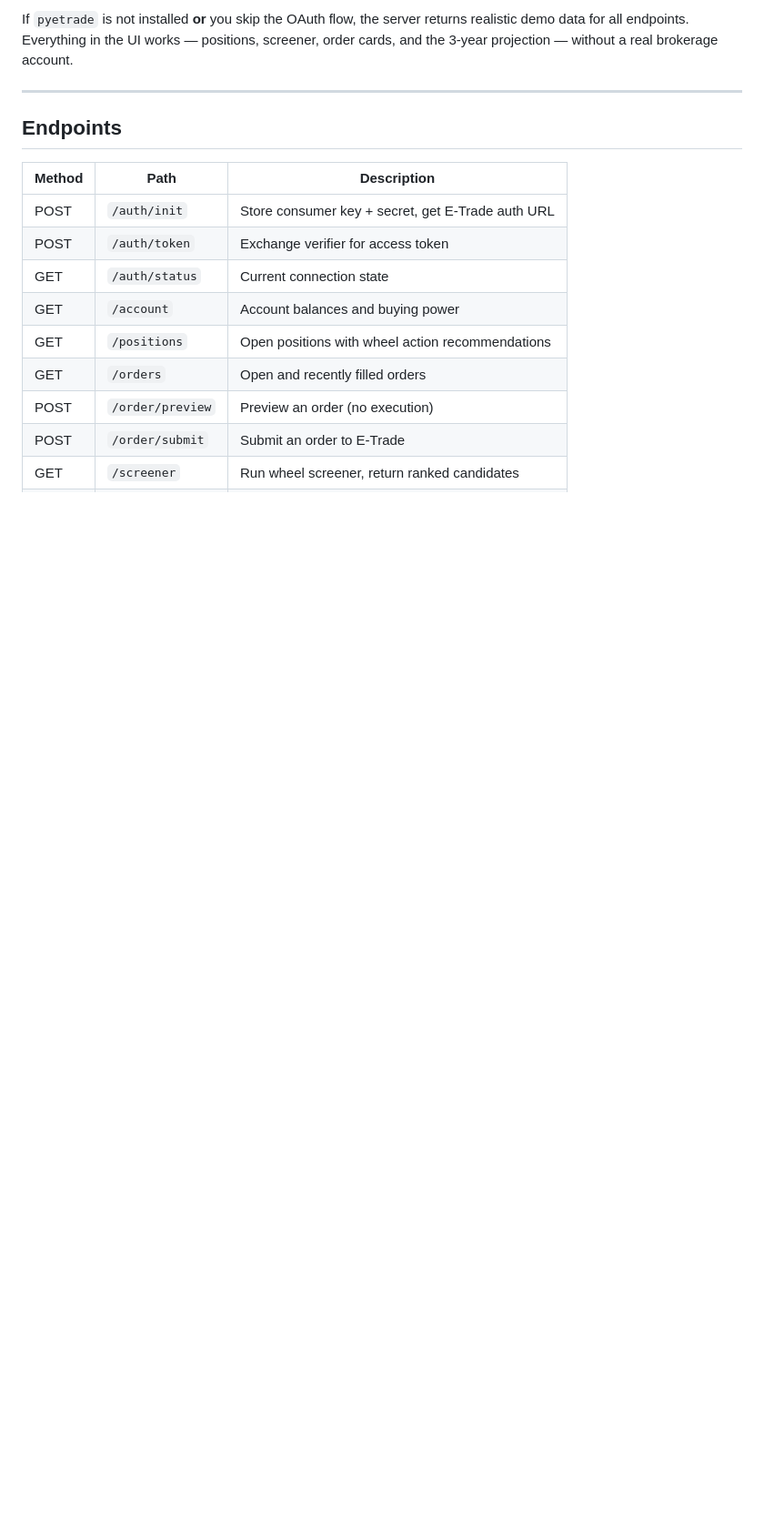
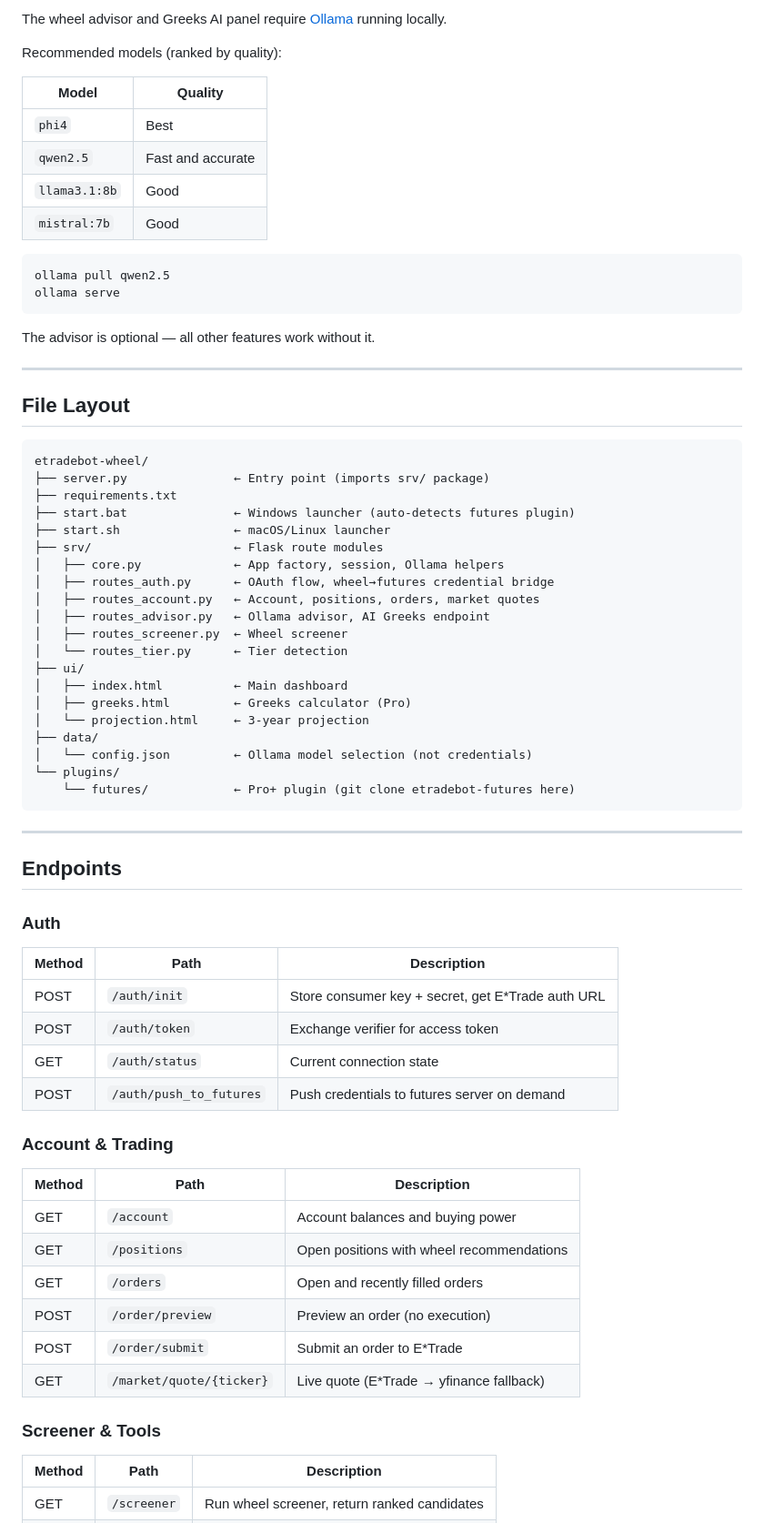
Before and after one commit to hhramos/etradebot-wheel, a Markdown page: README.md, the part around one of its changes. Shown at 91% size. Rendered like a GitHub page; blank space fills up the shorter version.

````diff
--- a/README.md
+++ b/README.md
@@ -68,20 +90,72 @@ Done. The session stays live until you close the tab or restart the server.
 
-If `pyetrade` is not installed **or** you skip the OAuth flow, the server returns
-realistic demo data for all endpoints. Everything in the UI works — positions,
-screener, order cards, and the 3-year projection — without a real brokerage account.
+The wheel advisor and Greeks AI panel require [Ollama](https://ollama.com) running locally.
+
+Recommended models (ranked by quality):
+
+| Model | Quality |
+|-------|---------|
+| `phi4` | Best |
+| `qwen2.5` | Fast and accurate |
+| `llama3.1:8b` | Good |
+| `mistral:7b` | Good |
+
+```bash
+ollama pull qwen2.5
+ollama serve
+```
+
+The advisor is optional — all other features work without it.
+
+---
+
+## File Layout
+
+```
+etradebot-wheel/
+├── server.py               ← Entry point (imports srv/ package)
+├── requirements.txt
+├── start.bat               ← Windows launcher (auto-detects futures plugin)
+├── start.sh                ← macOS/Linux launcher
+├── srv/                    ← Flask route modules
+│   ├── core.py             ← App factory, session, Ollama helpers
+│   ├── routes_auth.py      ← OAuth flow, wheel→futures credential bridge
+│   ├── routes_account.py   ← Account, positions, orders, market quotes
+│   ├── routes_advisor.py   ← Ollama advisor, AI Greeks endpoint
+│   ├── routes_screener.py  ← Wheel screener
+│   └── routes_tier.py      ← Tier detection
+├── ui/
+│   ├── index.html          ← Main dashboard
+│   ├── greeks.html         ← Greeks calculator (Pro)
+│   └── projection.html     ← 3-year projection
+├── data/
+│   └── config.json         ← Ollama model selection (not credentials)
+└── plugins/
+    └── futures/            ← Pro+ plugin (git clone etradebot-futures here)
+```
 
 ---
 
 ## Endpoints
 
+### Auth
 | Method | Path | Description |
 |--------|------|-------------|
-| POST | `/auth/init` | Store consumer key + secret, get E-Trade auth URL |
+| POST | `/auth/init` | Store consumer key + secret, get E\*Trade auth URL |
 | POST | `/auth/token` | Exchange verifier for access token |
 | GET | `/auth/status` | Current connection state |
+| POST | `/auth/push_to_futures` | Push credentials to futures server on demand |
+
+### Account & Trading
+| Method | Path | Description |
+|--------|------|-------------|
 | GET | `/account` | Account balances and buying power |
-| GET | `/positions` | Open positions with wheel action recommendations |
+| GET | `/positions` | Open positions with wheel recommendations |
 | GET | `/orders` | Open and recently filled orders |
 | POST | `/order/preview` | Preview an order (no execution) |
-| POST | `/order/submit` | Submit an order to E-Trade |
+| POST | `/order/submit` | Submit an order to E\*Trade |
+| GET | `/market/quote/{ticker}` | Live quote (E\*Trade → yfinance fallback) |
+
+### Screener & Tools
+| Method | Path | Description |
+|--------|------|-------------|
 | GET | `/screener` | Run wheel screener, return ranked candidates |
````
Also changed, not shown: other parts of README.md (+85 -67 lines).
